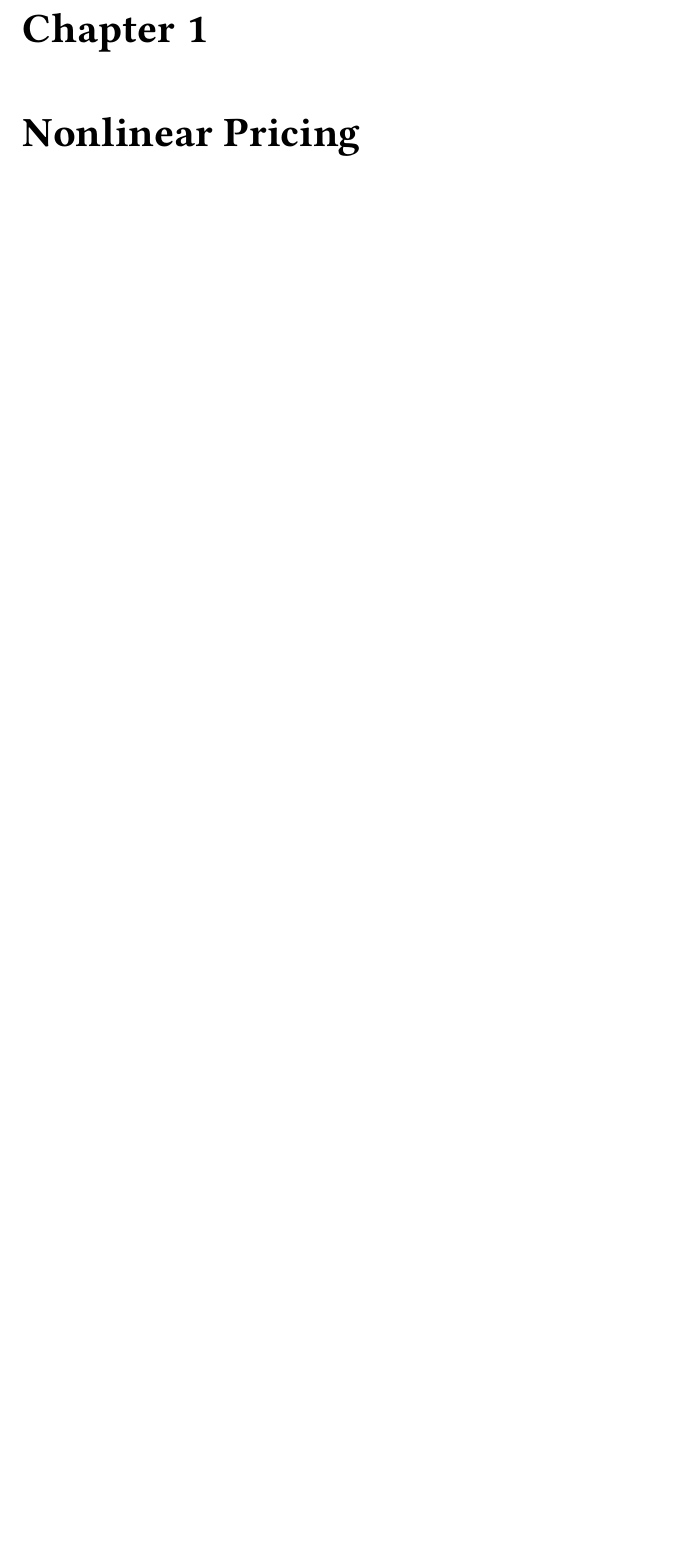
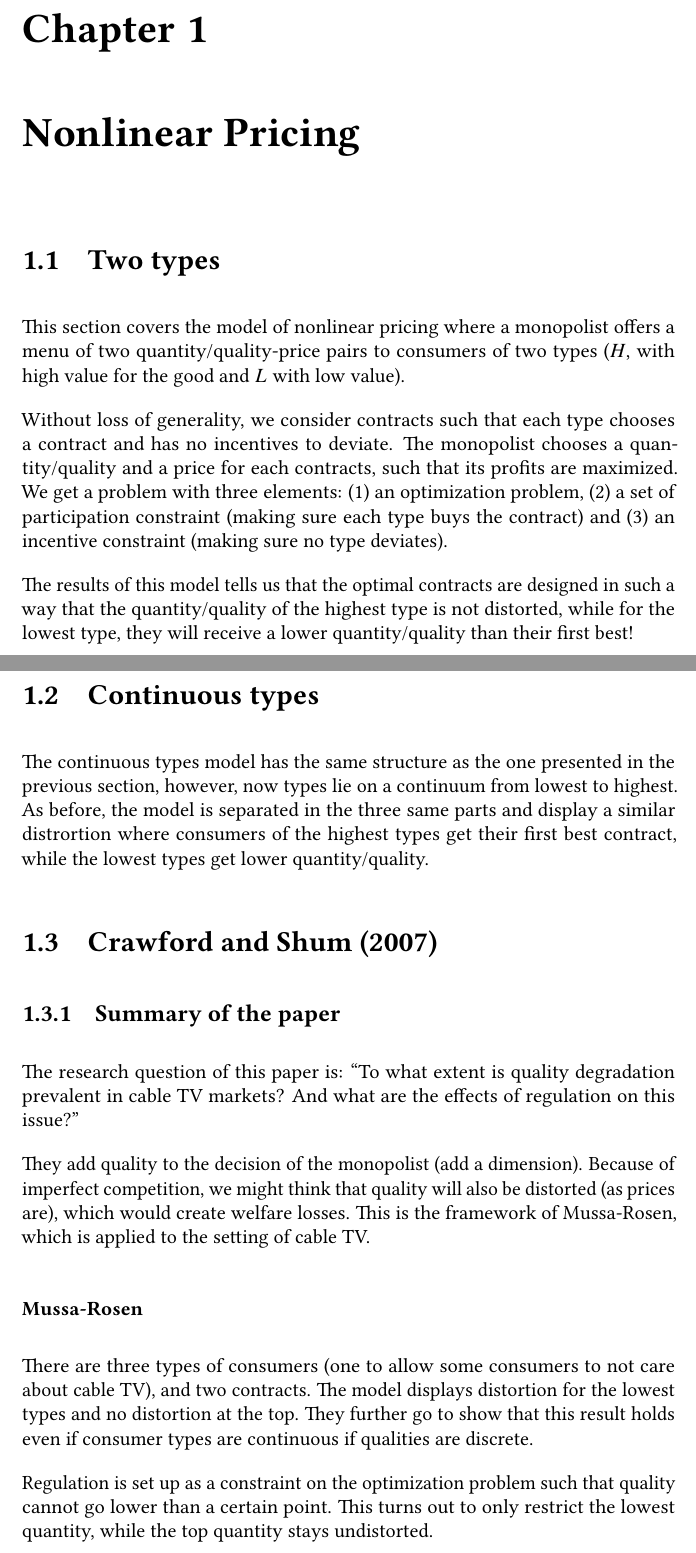
Before and after one commit to sarkispa/LectureNotes, a LaTeX document (io/io2/8854_LectureNotes.tex, which reads io/io2/chapters/nlp.tex): part of page 3 of 6 before the commit and two parts of pages 3 and 4 of 9 after it, the two joined at a grey line, cut so that both start at the same text, the shorter picture padded with empty space. Compiled offline with pdfLaTeX.

Commit message:
IO2: added price disc + completed NLP

```diff
--- a/io/io2/chapters/nlp.tex
+++ b/io/io2/chapters/nlp.tex
@@ -0,0 +1,25 @@
+\section{Two types}
+
+This section covers the model of nonlinear pricing where a monopolist offers a menu of two quantity/quality-price pairs to consumers of two types ($H$, with high value for the good and $L$ with low value).
+
+Without loss of generality, we consider contracts such that each type chooses a contract and has no incentives to deviate. The monopolist chooses a quantity/quality and a price for each contracts, such that its profits are maximized. We get a problem with three elements: (1) an optimization problem, (2) a set of participation constraint (making sure each type buys the contract) and (3) an incentive constraint (making sure no type deviates).
+
+The results of this model tells us that the optimal contracts are designed in such a way that the quantity/quality of the highest type is not distorted, while for the lowest type, they will receive a lower quantity/quality than their first best!
+
+\section{Continuous types}
+
+The continuous types model has the same structure as the one presented in the previous section, however, now types lie on a continuum from lowest to highest. As before, the model is separated in the three same parts and display a similar distrortion where consumers of the highest types get their first best contract, while the lowest types get lower quantity/quality.
+
+\section{Crawford and Shum (2007)}
+
+\subsection{Summary of the paper}
+
+The research question of this paper is: ``To what extent is quality degradation prevalent in cable TV markets? And what are the effects of regulation on this issue?''
+
+They add quality to the decision of the monopolist (add a dimension). Because of imperfect competition, we might think that quality will also be distorted (as prices are), which would create welfare losses. This is the framework of Mussa-Rosen, which is applied to the setting of cable TV.
+
+\subsubsection{Mussa-Rosen}
+
+There are three types of consumers (one to allow some consumers to not care about cable TV), and two contracts. The model displays distortion for the lowest types and no distortion at the top. They further go to show that this result holds even if consumer types are continuous if qualities are discrete.
+
+Regulation is set up as a constraint on the optimization problem such that quality cannot go lower than a certain point. This turns out to only restrict the lowest quantity, while the top quantity stays undistorted.
```
Also changed, not shown: io/io2/8854_LectureNotes.tex (+3 -0 lines), io/io2/8854_LectureNotes.pdf, io/io2/chapters/pricedisc.tex (added), io/io2/chapters/nlp.tex (20 more changed lines).
